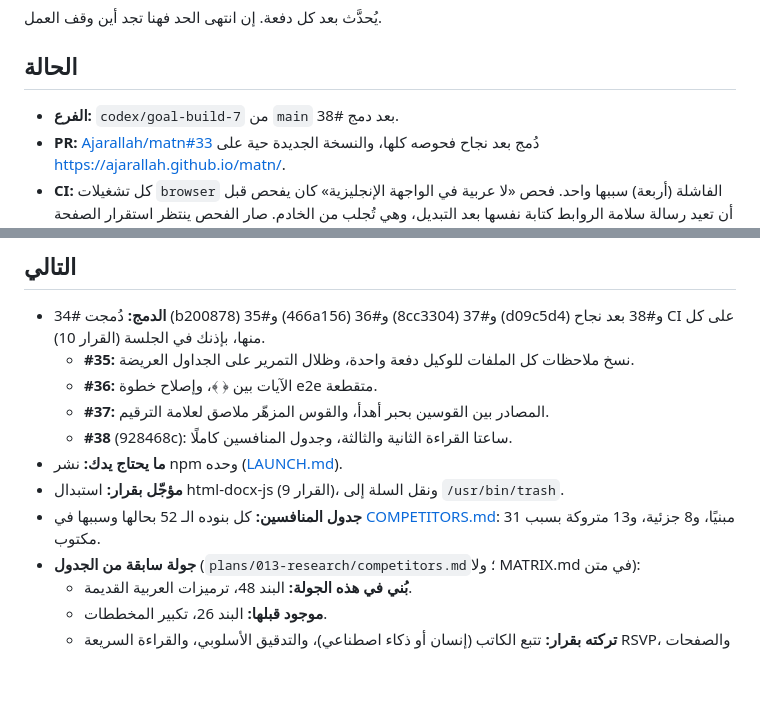
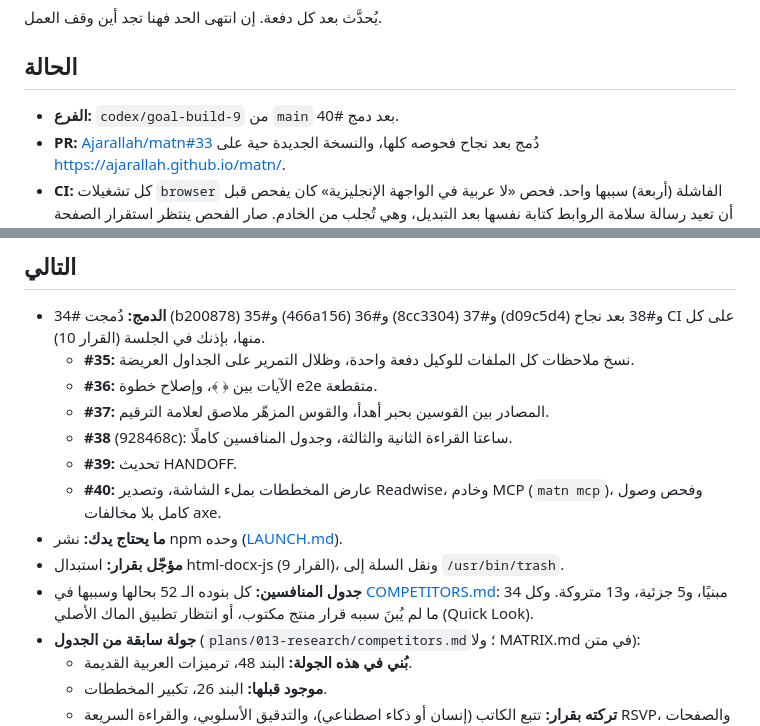
Before and after one commit to Ajarallah/matn, a Markdown page: docs/goal/HANDOFF.md, 2 parts joined by grey strips. Rendered like a GitHub page; blank space fills up the shorter version.

Commit message:
docs: handoff after #40

```diff
--- a/docs/goal/HANDOFF.md
+++ b/docs/goal/HANDOFF.md
@@ -4,7 +4,7 @@
 
 ## الحالة
 
-- **الفرع:** `codex/goal-build-7` من `main` بعد دمج #38.
+- **الفرع:** `codex/goal-build-9` من `main` بعد دمج #40.
 - **PR:** [Ajarallah/matn#33](https://github.com/Ajarallah/matn/pull/33) دُمج بعد نجاح فحوصه كلها، والنسخة الجديدة حية على https://ajarallah.github.io/matn/.
 - **CI:** كل تشغيلات `browser` الفاشلة (أربعة) سببها واحد. فحص «لا عربية في الواجهة الإنجليزية» كان يفحص قبل أن تعيد رسالة سلامة الروابط كتابة نفسها بعد التبديل، وهي تُجلب من الخادم. صار الفحص ينتظر استقرار الصفحة حتى 5 ثوانٍ، فنجحت فحوص #33 كلها (`browser` و`unit` على Ubuntu وmacOS) على 606d963 و3284332.
 - **النشر:** الويب والإضافة منشوران من `main`. npm وحده في [LAUNCH.md](./LAUNCH.md).
@@ -18,9 +18,11 @@
   - **#36:** الآيات بين ﴿ ﴾، وإصلاح خطوة e2e متقطعة.
   - **#37:** المصادر بين القوسين بحبر أهدأ، والقوس المزهّر ملاصق لعلامة الترقيم.
   - **#38** (928468c): ساعتا القراءة الثانية والثالثة، وجدول المنافسين كاملًا.
+  - **#39:** تحديث HANDOFF.
+  - **#40:** عارض المخططات بملء الشاشة، وتصدير Readwise، وخادم MCP (`matn mcp`)، وفحص وصول كامل بلا مخالفات axe.
 - **ما يحتاج يدك:** نشر npm وحده ([LAUNCH.md](./LAUNCH.md)).
 - **مؤجّل بقرار:** استبدال html-docx-js (القرار 9)، ونقل السلة إلى `/usr/bin/trash`.
-- **جدول المنافسين:** كل بنوده الـ 52 بحالها وسببها في [COMPETITORS.md](./COMPETITORS.md): 31 مبنيًا، و8 جزئية، و13 متروكة بسبب مكتوب.
+- **جدول المنافسين:** كل بنوده الـ 52 بحالها وسببها في [COMPETITORS.md](./COMPETITORS.md): 34 مبنيًا، و5 جزئية، و13 متروكة. وكل ما لم يُبنَ سببه قرار منتج مكتوب، أو انتظار تطبيق الماك الأصلي (Quick Look).
 - **جولة سابقة من الجدول** (`plans/013-research/competitors.md`؛ ولا MATRIX.md في متن):
   - **بُني في هذه الجولة:** البند 48، ترميزات العربية القديمة.
   - **موجود قبلها:** البند 26، تكبير المخططات.
```
